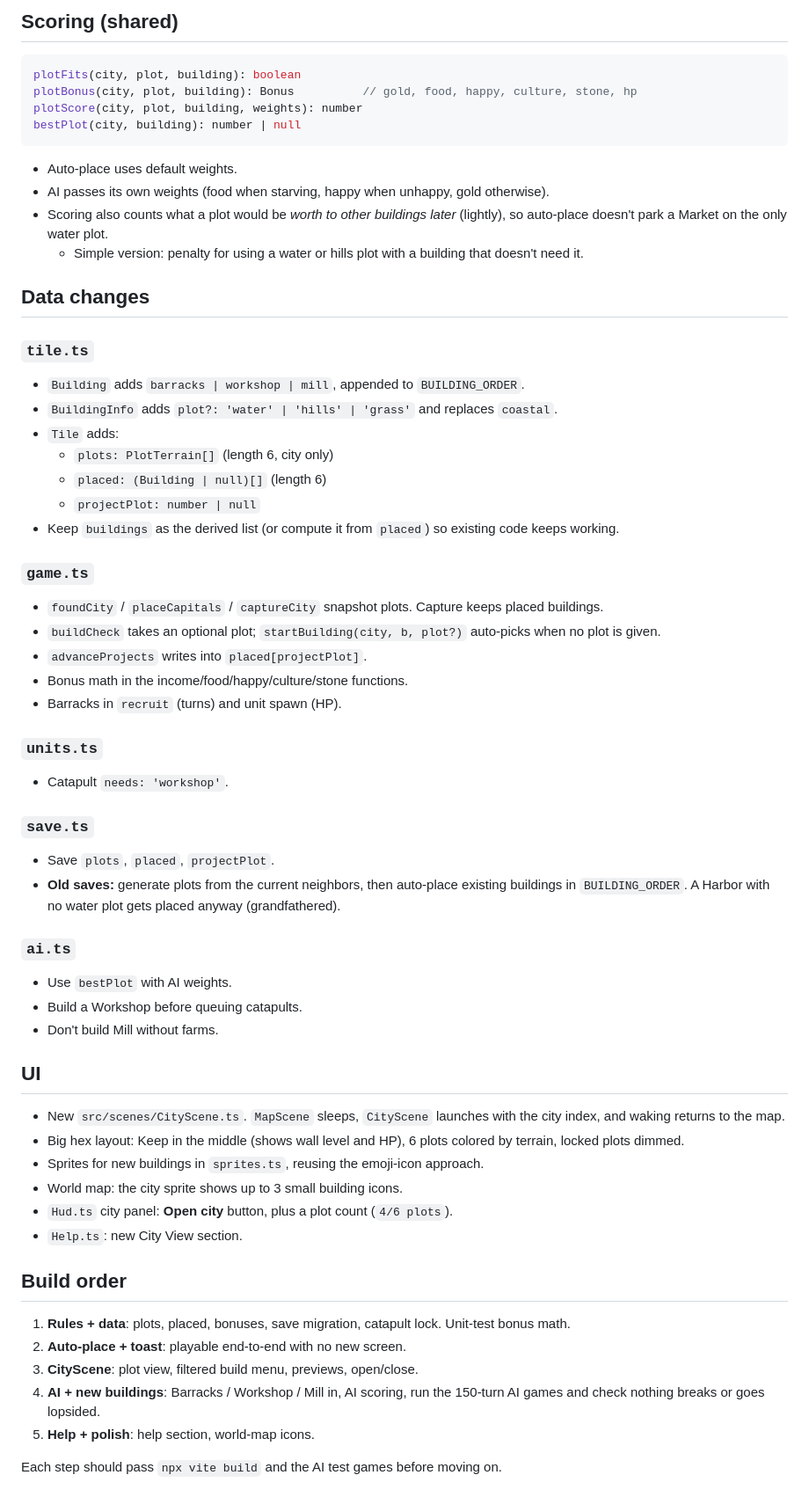
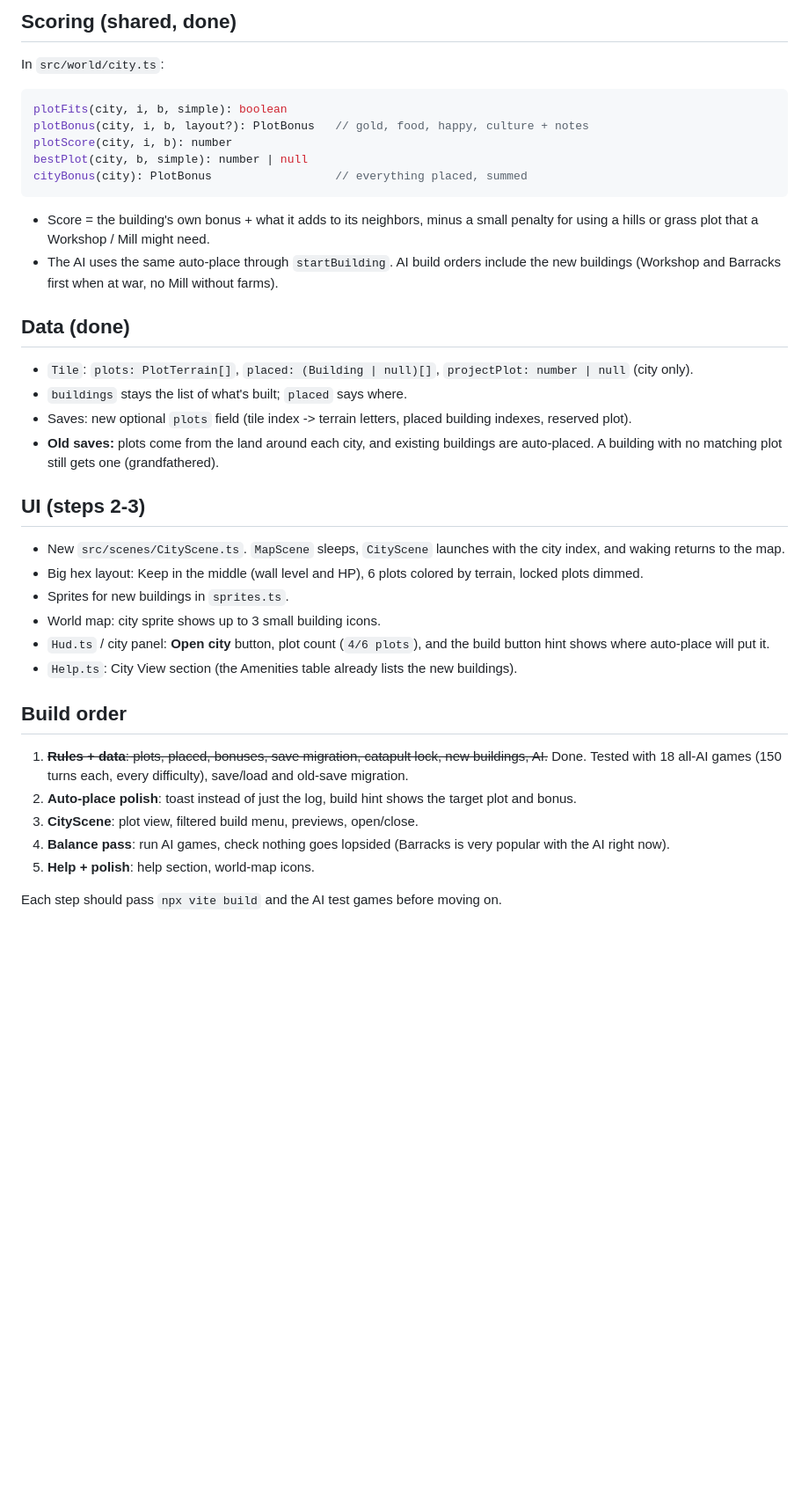
Before and after one commit to austinsleaverton-cmd/Kingdom, a Markdown page: docs/CITY_VIEW.md, the part around one of its changes. Shown at 88% size. Drawn GitHub-style; blank space fills up the shorter version.

Commit message:
docs: City View spec, step 1 done, Barracks HP bonus dropped

````diff
--- a/docs/CITY_VIEW.md
+++ b/docs/CITY_VIEW.md
@@ -89,68 +95,41 @@ Still **one project at a time per city**, shared with training and walls. Cost a
 
-## Scoring (shared)
+## Scoring (shared, done)
+
+In `src/world/city.ts`:
 
 ```ts
-plotFits(city, plot, building): boolean
-plotBonus(city, plot, building): Bonus          // gold, food, happy, culture, stone, hp
-plotScore(city, plot, building, weights): number
-bestPlot(city, building): number | null
+plotFits(city, i, b, simple): boolean
+plotBonus(city, i, b, layout?): PlotBonus   // gold, food, happy, culture + notes
+plotScore(city, i, b): number
+bestPlot(city, b, simple): number | null
+cityBonus(city): PlotBonus                  // everything placed, summed
 ```
 
-- Auto-place uses default weights.
-- AI passes its own weights (food when starving, happy when unhappy, gold otherwise).
-- Scoring also counts what a plot would be *worth to other buildings later* (lightly), so auto-place doesn't park a Market on the only water plot.
-  - Simple version: penalty for using a water or hills plot with a building that doesn't need it.
+- Score = the building's own bonus + what it adds to its neighbors, minus a small penalty for using a hills or grass plot that a Workshop / Mill might need.
+- The AI uses the same auto-place through `startBuilding`. AI build orders include the new buildings (Workshop and Barracks first when at war, no Mill without farms).
 
-## Data changes
+## Data (done)
 
-### `tile.ts`
+- `Tile`: `plots: PlotTerrain[]`, `placed: (Building | null)[]`, `projectPlot: number | null` (city only).
+- `buildings` stays the list of what's built; `placed` says where.
+- Saves: new optional `plots` field (tile index -> terrain letters, placed building indexes, reserved plot).
+- **Old saves:** plots come from the land around each city, and existing buildings are auto-placed. A building with no matching plot still gets one (grandfathered).
 
-- `Building` adds `barracks | workshop | mill`, appended to `BUILDING_ORDER`.
-- `BuildingInfo` adds `plot?: 'water' | 'hills' | 'grass'` and replaces `coastal`.
-- `Tile` adds:
-  - `plots: PlotTerrain[]` (length 6, city only)
-  - `placed: (Building | null)[]` (length 6)
-  - `projectPlot: number | null`
-- Keep `buildings` as the derived list (or compute it from `placed`) so existing code keeps working.
-
-### `game.ts`
-
-- `foundCity` / `placeCapitals` / `captureCity` snapshot plots. Capture keeps placed buildings.
-- `buildCheck` takes an optional plot; `startBuilding(city, b, plot?)` auto-picks when no plot is given.
-- `advanceProjects` writes into `placed[projectPlot]`.
-- Bonus math in the income/food/happy/culture/stone functions.
-- Barracks in `recruit` (turns) and unit spawn (HP).
-
-### `units.ts`
-
-- Catapult `needs: 'workshop'`.
-
-### `save.ts`
-
-- Save `plots`, `placed`, `projectPlot`.
-- **Old saves:** generate plots from the current neighbors, then auto-place existing buildings in `BUILDING_ORDER`. A Harbor with no water plot gets placed anyway (grandfathered).
-
-### `ai.ts`
-
-- Use `bestPlot` with AI weights.
-- Build a Workshop before queuing catapults.
-- Don't build Mill without farms.
-
-## UI
+## UI (steps 2-3)
 
 - New `src/scenes/CityScene.ts`. `MapScene` sleeps, `CityScene` launches with the city index, and waking returns to the map.
-- Big hex layout: Keep in the middle (shows wall level and HP), 6 plots colored by terrain, locked plots dimmed.
-- Sprites for new buildings in `sprites.ts`, reusing the emoji-icon approach.
-- World map: the city sprite shows up to 3 small building icons.
-- `Hud.ts` city panel: **Open city** button, plus a plot count (`4/6 plots`).
-- `Help.ts`: new City View section.
+- Big hex layout: Keep in the middle (wall level and HP), 6 plots colored by terrain, locked plots dimmed.
+- Sprites for new buildings in `sprites.ts`.
+- World map: city sprite shows up to 3 small building icons.
+- `Hud.ts` / city panel: **Open city** button, plot count (`4/6 plots`), and the build button hint shows where auto-place will put it.
+- `Help.ts`: City View section (the Amenities table already lists the new buildings).
 
 ## Build order
 
-1. **Rules + data**: plots, placed, bonuses, save migration, catapult lock. Unit-test bonus math.
-2. **Auto-place + toast**: playable end-to-end with no new screen.
+1. ~~**Rules + data**: plots, placed, bonuses, save migration, catapult lock, new buildings, AI.~~ Done. Tested with 18 all-AI games (150 turns each, every difficulty), save/load and old-save migration.
+2. **Auto-place polish**: toast instead of just the log, build hint shows the target plot and bonus.
 3. **CityScene**: plot view, filtered build menu, previews, open/close.
-4. **AI + new buildings**: Barracks / Workshop / Mill in, AI scoring, run the 150-turn AI games and check nothing breaks or goes lopsided.
+4. **Balance pass**: run AI games, check nothing goes lopsided (Barracks is very popular with the AI right now).
 5. **Help + polish**: help section, world-map icons.
 
 Each step should pass `npx vite build` and the AI test games before moving on.
````
Also changed, not shown: other parts of docs/CITY_VIEW.md (+22 -16 lines).
